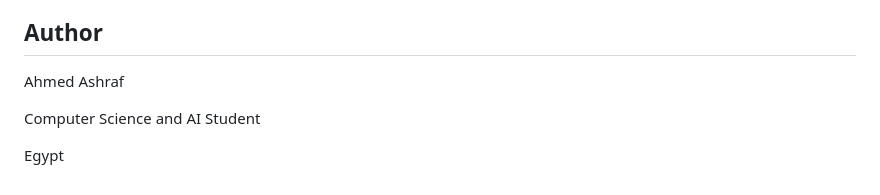
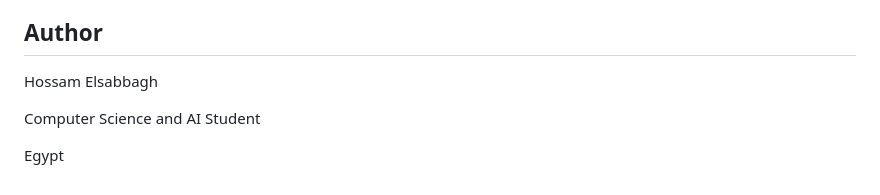
Before and after one commit to Hossam-elsabbagh/Advanced-Database, a Markdown page: ADB_Project/README.md, the part around the change. Rendered like a GitHub page.

Commit message:
Update author name in README.md

```diff
--- a/ADB_Project/README.md
+++ b/ADB_Project/README.md
@@ -266,7 +266,7 @@ Replace YOUR_USERNAME and YOUR_REPOSITORY_NAME with your actual GitHub username
 
 ## Author
 
-Ahmed Ashraf
+Hossam Elsabbagh
 
 Computer Science and AI Student
 
```
